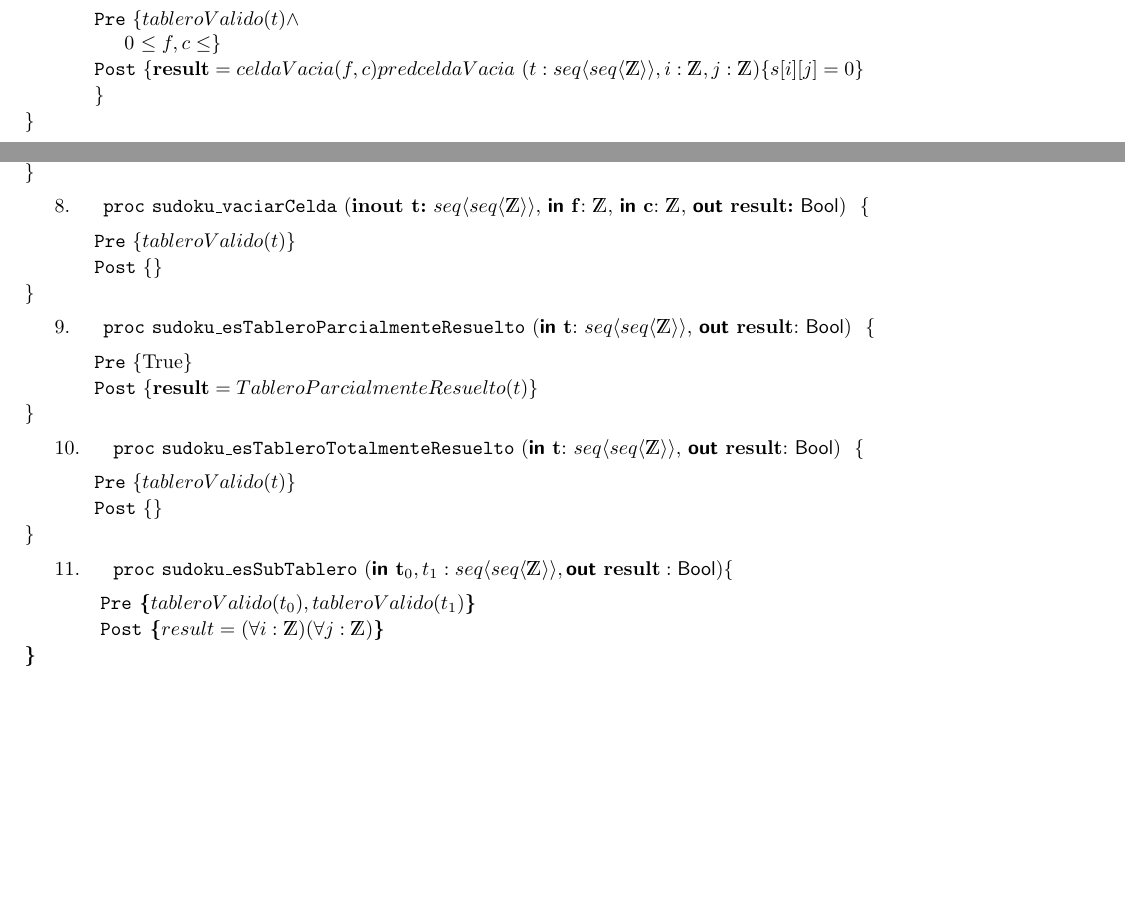
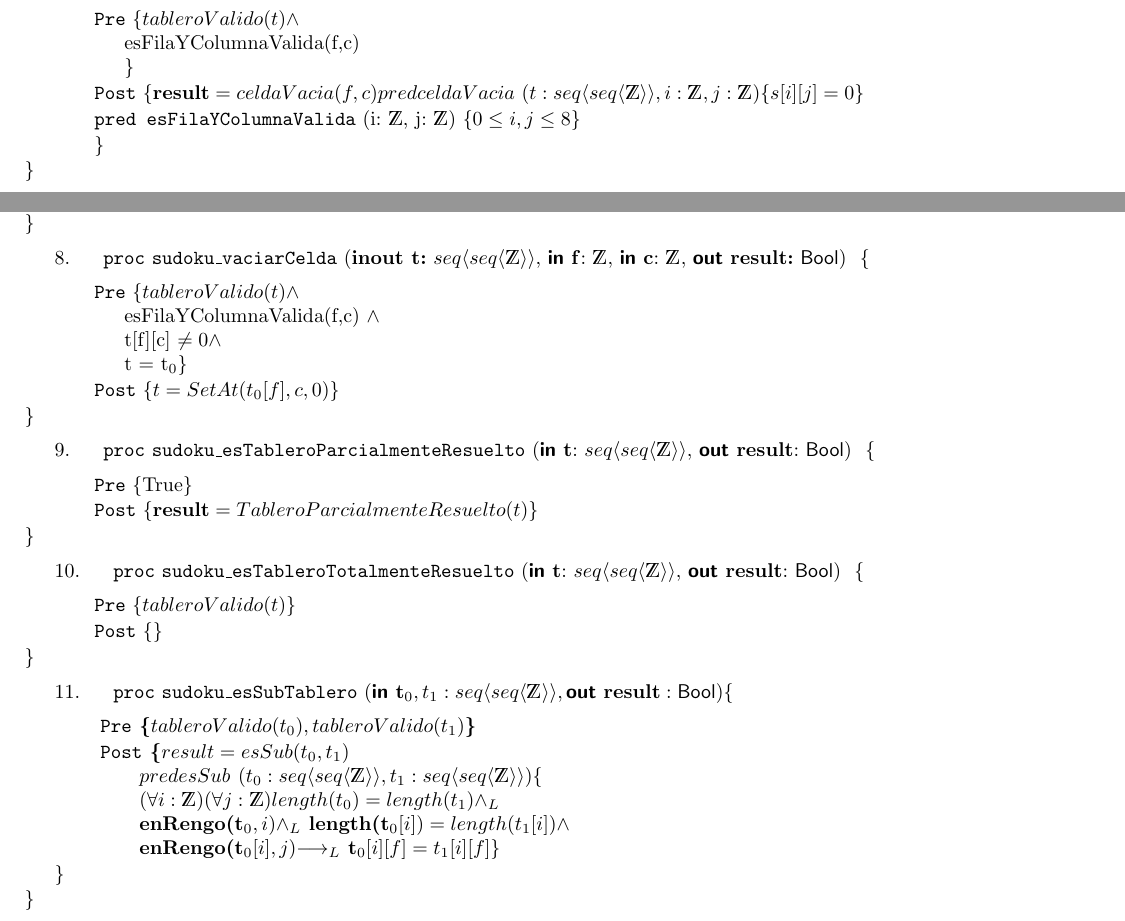
Before and after one commit to indiofran/Sudoku-Especificacion, a LaTeX document (solucion.tex): two parts of pages 2 and 3 of 3 before the commit and two parts of pages 2 and 3 of 4 after it, joined at a grey line, cut so that both start at the same text, the shorter picture padded with empty space. The pictures show the PDF file solucion.pdf that the author committed with the source.

Commit message:
esSubtablero agregado

```diff
--- a/solucion.tex
+++ b/solucion.tex
@@ -102,4 +104,6 @@
 	\end{proc}
 
 6. \begin{proc}{sudoku\_valorEnCelda}{\textbf{\In t}: \matriz{\ent}, \textbf{\In f}: \ent, \textbf{\In c}: \ent, \textbf{\Out result}: \bool}{}{}
-		\pre{tableroValido(t) $\land$ enRango(t,f) $\yLuego$ enRango(t[f],c) $\yLuego$ celdaVacia(t[f][c]) =false }
+		\pre{tableroValido(t) $\land$ \\
+					esFilaYColumnaValida(f,c) $\land$ \\
+					celdaVacia(t[f][c]) = false \\
@@ -114,2 +115,4 @@
-    t_{0}[f][c] = 0}
-    \post{ t = SetAt(t_{0}, c, value)}
+    \pre
+		{
+			tableroValido(t) $\land$\\
+			esFilaYColumnaValida(f,c) $\land$\\
@@ -116,5 +123,8 @@
+    \post{ t = SetAt(t_{0}[f], c, value)}
 	\end{proc}
 
 8. \begin{proc}{sudoku\_vaciarCelda}{\textbf{inout t:} \matriz{\ent}, \textbf{\In f}: \ent, \textbf{\In c}: \ent, \textbf{\Out result:} \bool}{}{}
-		\pre{tableroValido(t)}
-    \post{}
+		\pre
+		{
+			tableroValido(t)  $\land$ \\
+			esFilaYColumnaValida(f,c)  $\land$ \\
@@ -136,7 +154,12 @@
 		\pre{tableroValido(t_{0}), tableroValido(t_{1})}
     \post
 		{
-		result = (\forall i: \ent) (\forall j: \ent)
+		result = esSub(t_{0},t_{1})\\
+				\pred{esSub}{t_{0}: \matriz{\ent},t_{1}: \matriz{\ent}}{\\
+					(\forall i: \ent)(\forall j: \ent) length(t_{0}) = length(t_{1}) $\yLuego$\\
+					enRengo(t_{0},i) $\yLuego$ length(t_{0}[i]) = length(t_{1}[i]) $\land$ \\
+					enRengo(t_{0}[i],j) $\implicaLuego$ t_{0}[i][f] = t_{1}[i][f]
+        }
 		}
 	\end{proc}
 
```
Also changed, not shown: solucion.pdf, solucion.tex (21 more changed lines), 2 other files.
